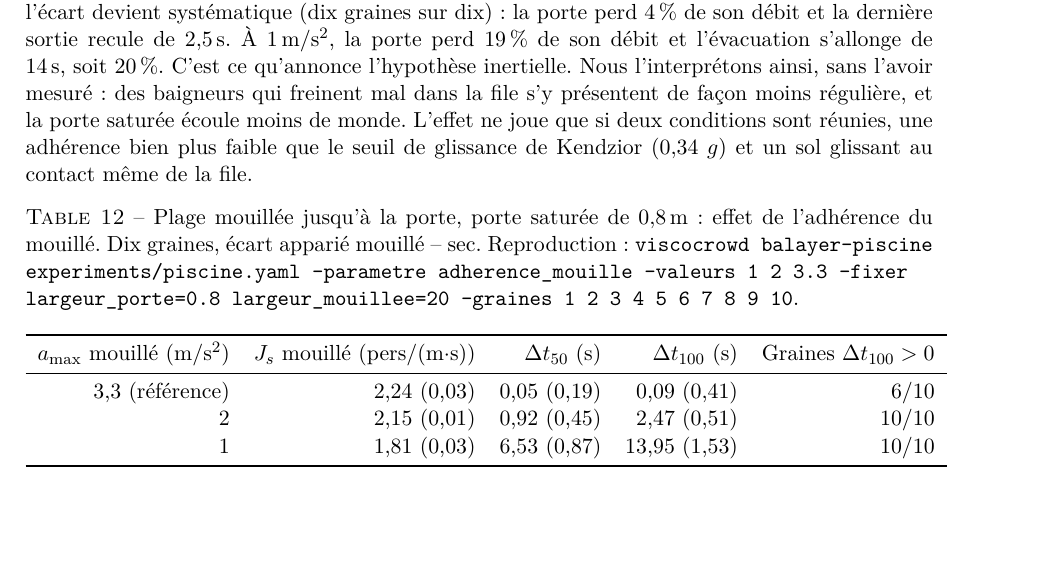
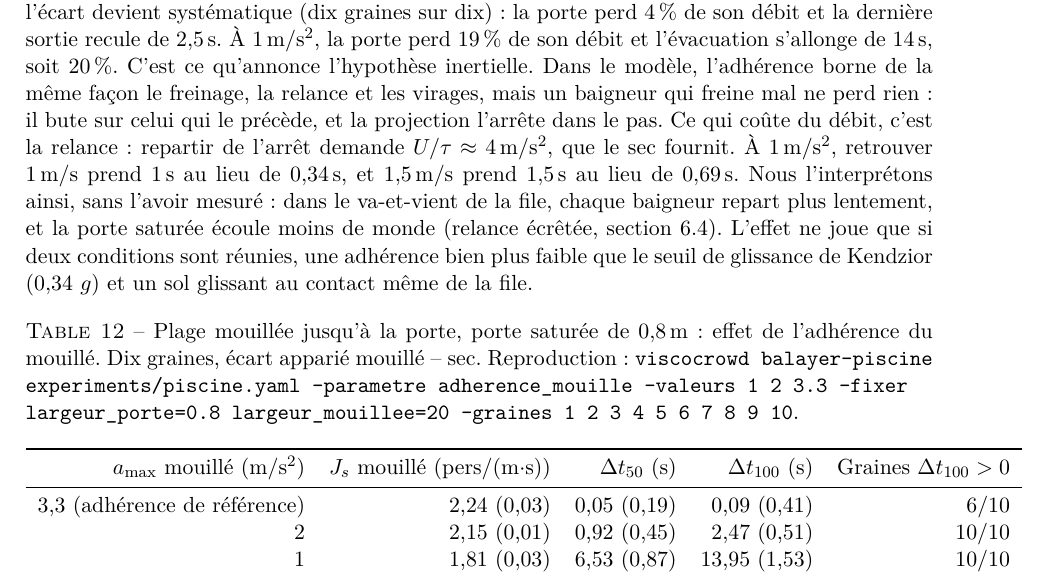
Before and after one commit to ViscoCrowd/ViscoCrowd-simulation, a LaTeX paper (report/main.tex, which reads report/sections/06-resultats.tex): part of page 21 of 23, cut so that both start at the same text, the shorter picture padded with empty space. Compiled offline with pdfLaTeX.

Commit message:
docs(piscine): attribuer la perte de débit à la relance écrêtée, et non au freinage (#59)
Relecture de Hamza sur #137 : dans le modèle, un agent qui freine mal est
arrêté par la projection sans perte de débit. C'est la relance, bornée par
a_max, qui ralentit une porte saturée. La ligne à 3,3 m/s² n'est pas la
référence (porte de 0,8 m, plage mouillée jusqu'à la porte).

```diff
--- a/report/sections/06-resultats.tex
+++ b/report/sections/06-resultats.tex
@@ -493,9 +493,16 @@ quelques centièmes de seconde. En revanche, dès que l'adhérence descend à
 la porte perd \SI{4}{\percent} de son débit et la dernière sortie recule de
 \SI{2.5}{\second}. À \SI{1}{\metre\per\second\squared}, la porte perd \SI{19}{\percent}
 de son débit et l'évacuation s'allonge de \SI{14}{\second}, soit \SI{20}{\percent}. C'est
-ce qu'annonce l'hypothèse inertielle. Nous l'interprétons ainsi, sans l'avoir mesuré : des
-baigneurs qui freinent mal dans la file s'y présentent de façon moins régulière, et la porte
-saturée écoule moins de monde. L'effet ne joue que si deux conditions sont réunies, une adhérence bien plus faible
+ce qu'annonce l'hypothèse inertielle. Dans le modèle, l'adhérence borne de la même façon le
+freinage, la relance et les virages, mais un baigneur qui freine mal ne perd rien : il bute sur
+celui qui le précède, et la projection l'arrête dans le pas. Ce qui coûte du débit, c'est la
+relance : repartir de l'arrêt demande $U/\tau \approx \SI{4}{\metre\per\second\squared}$,
+que le sec fournit. À \SI{1}{\metre\per\second\squared}, retrouver
+\SI{1}{\metre\per\second} prend \SI{1}{\second} au lieu de \SI{0.34}{\second}, et
+\SI{1.5}{\metre\per\second} prend \SI{1.5}{\second} au lieu de \SI{0.69}{\second}. Nous
+l'interprétons ainsi, sans l'avoir mesuré : dans le va-et-vient de la file, chaque baigneur
+repart plus lentement, et la porte saturée écoule moins de monde (relance écrêtée,
+section~\ref{sec:e2}). L'effet ne joue que si deux conditions sont réunies, une adhérence bien plus faible
 que le seuil de glissance de Kendzior (\num{0.34}~$g$) et un sol glissant au contact même de
 la file.
 
@@ -512,7 +519,7 @@ l'adhérence du mouillé. Dix graines, écart apparié mouillé -- sec. Reproduc
 $a_{\max}$ mouillé (\si{\metre\per\second\squared}) & $J_s$ mouillé (pers/(m$\cdot$s)) &
 $\Delta t_{50}$ (s) & $\Delta t_{100}$ (s) & Graines $\Delta t_{100}>0$ \\
 \midrule
-3,3 (référence) & 2,24 (0,03) & 0,05 (0,19) & 0,09 (0,41) & 6/10 \\
+3,3 (adhérence de référence) & 2,24 (0,03) & 0,05 (0,19) & 0,09 (0,41) & 6/10 \\
 2 & 2,15 (0,01) & 0,92 (0,45) & 2,47 (0,51) & 10/10 \\
 1 & 1,81 (0,03) & 6,53 (0,87) & 13,95 (1,53) & 10/10 \\
 \bottomrule
```
Also changed, not shown: docs/balayages-piscine.md (+8 -4 lines).
